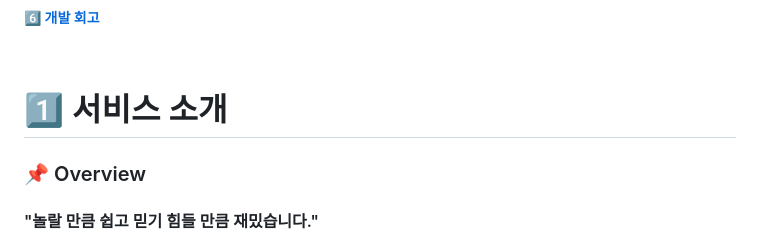
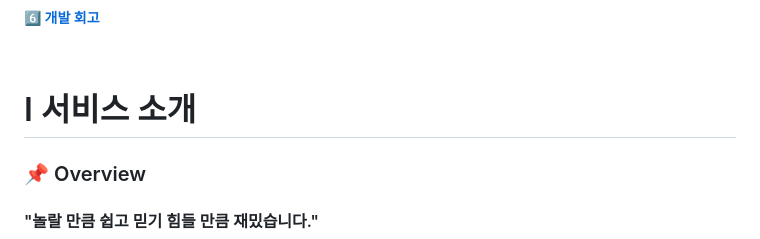
Before and after one commit to hyunsoo10/Secret_Zoo, a Markdown page: README.md, the part around the change printed below. GitHub-like rendering.

```diff
--- a/README.md
+++ b/README.md
@@ -13,7 +13,7 @@
 ##### 6️⃣ [개발 회고](#6%EF%B8%8F⃣-개발-회고-1)
 <br/>
 
-# 1️⃣  서비스 소개
+# Ⅰ  서비스 소개
 
 ### 📌 Overview
 #### "놀랄 만큼 쉽고 믿기 힘들 만큼 재밌습니다."
```
Also changed, not shown: other parts of README.md (+5 -5 lines).
